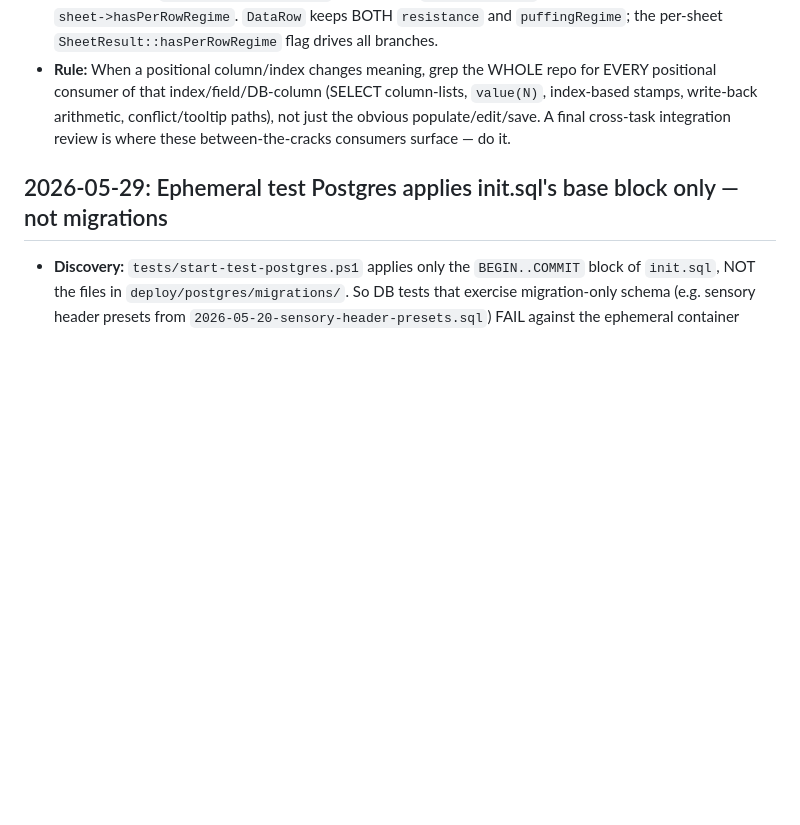
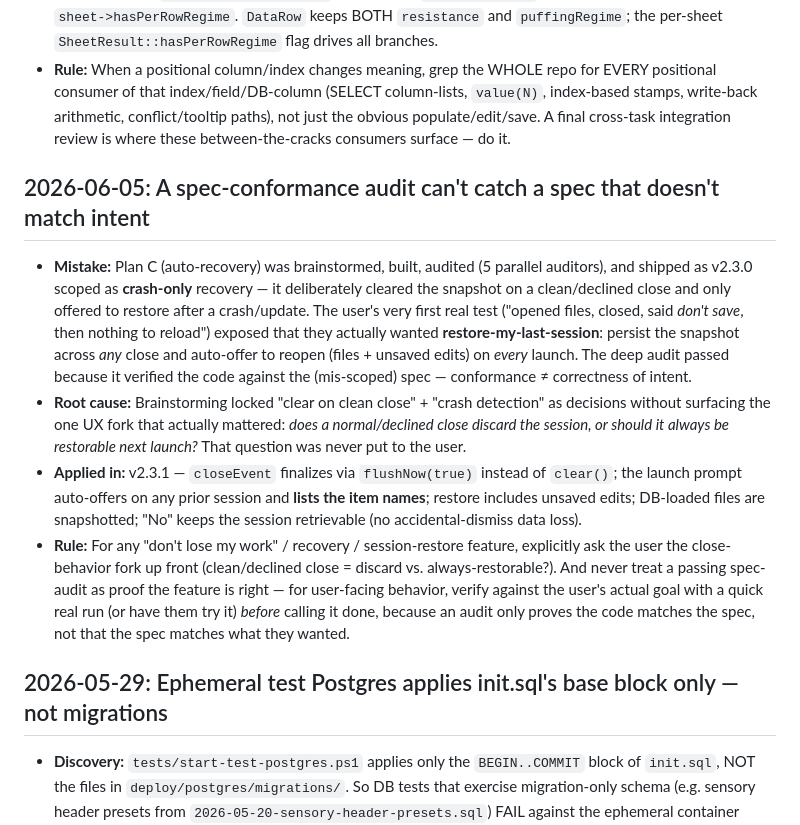
Before and after one commit to acbecquet/DataViewer-Enterprise, a Markdown page: tasks/lessons.md, the part around the change. Rendered like a GitHub page; blank space fills up the shorter version.

Commit message:
docs(lessons): log crash-only vs restore-last-session scope miss
Co-Authored-By: Claude Opus 4.8 (1M context) <noreply@anthropic.com>

```diff
--- a/tasks/lessons.md
+++ b/tasks/lessons.md
@@ -39,6 +39,12 @@
 - **Applied in:** `liveColumnForDataCol`/`dataColForLiveColumn` (sheet-aware col↔DB-column map) cover the LiveSync paths; `handleRemoteRowChange` now fetches `puffing_regime` and stamps it into col 4 when `sheet->hasPerRowRegime`. `DataRow` keeps BOTH `resistance` and `puffingRegime`; the per-sheet `SheetResult::hasPerRowRegime` flag drives all branches.
 - **Rule:** When a positional column/index changes meaning, grep the WHOLE repo for EVERY positional consumer of that index/field/DB-column (SELECT column-lists, `value(N)`, index-based stamps, write-back arithmetic, conflict/tooltip paths), not just the obvious populate/edit/save. A final cross-task integration review is where these between-the-cracks consumers surface — do it.
 
+## 2026-06-05: A spec-conformance audit can't catch a spec that doesn't match intent
+- **Mistake:** Plan C (auto-recovery) was brainstormed, built, audited (5 parallel auditors), and shipped as v2.3.0 scoped as **crash-only** recovery — it deliberately cleared the snapshot on a clean/declined close and only offered to restore after a crash/update. The user's very first real test ("opened files, closed, said *don't save*, then nothing to reload") exposed that they actually wanted **restore-my-last-session**: persist the snapshot across *any* close and auto-offer to reopen (files + unsaved edits) on *every* launch. The deep audit passed because it verified the code against the (mis-scoped) spec — conformance ≠ correctness of intent.
+- **Root cause:** Brainstorming locked "clear on clean close" + "crash detection" as decisions without surfacing the one UX fork that actually mattered: *does a normal/declined close discard the session, or should it always be restorable next launch?* That question was never put to the user.
+- **Applied in:** v2.3.1 — `closeEvent` finalizes via `flushNow(true)` instead of `clear()`; the launch prompt auto-offers on any prior session and **lists the item names**; restore includes unsaved edits; DB-loaded files are snapshotted; "No" keeps the session retrievable (no accidental-dismiss data loss).
+- **Rule:** For any "don't lose my work" / recovery / session-restore feature, explicitly ask the user the close-behavior fork up front (clean/declined close = discard vs. always-restorable?). And never treat a passing spec-audit as proof the feature is right — for user-facing behavior, verify against the user's actual goal with a quick real run (or have them try it) *before* calling it done, because an audit only proves the code matches the spec, not that the spec matches what they wanted.
+
 ## 2026-05-29: Ephemeral test Postgres applies init.sql's base block only — not migrations
 - **Discovery:** `tests/start-test-postgres.ps1` applies only the `BEGIN..COMMIT` block of `init.sql`, NOT the files in `deploy/postgres/migrations/`. So DB tests that exercise migration-only schema (e.g. sensory header presets from `2026-05-20-sensory-header-presets.sql`) FAIL against the ephemeral container (`saveSensoryHeaderPresets`/`saveSensoryLayout` return FALSE) — a pre-existing, environmental failure unrelated to whatever feature is under test.
 - **Applied in:** The v2.2.1 `data_rows.puffing_regime` column was added to BOTH `init.sql` (base block) AND a migration file — so the ephemeral container has the column and `perRowRegime_roundTrip_newAndOld` passes. The migration is only for already-deployed DBs.
```
